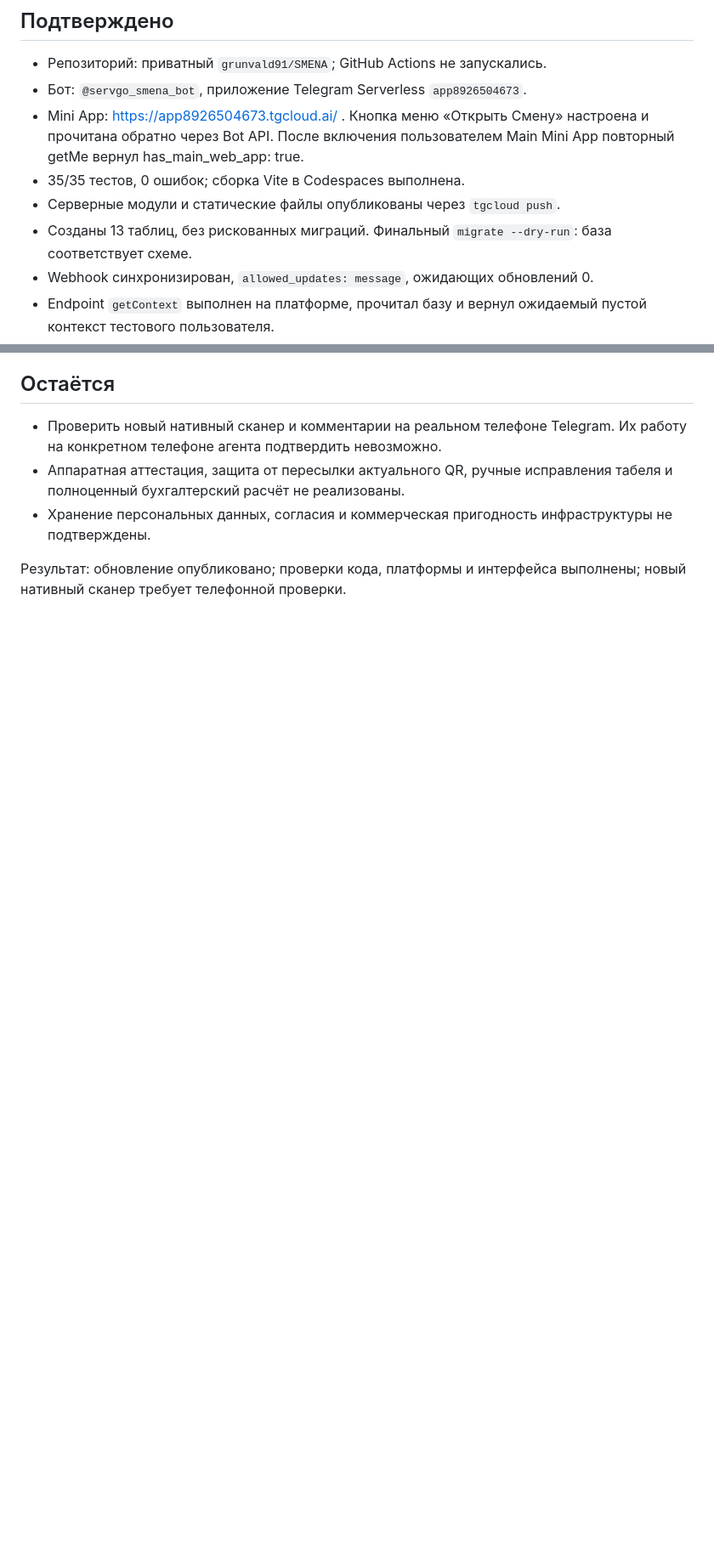
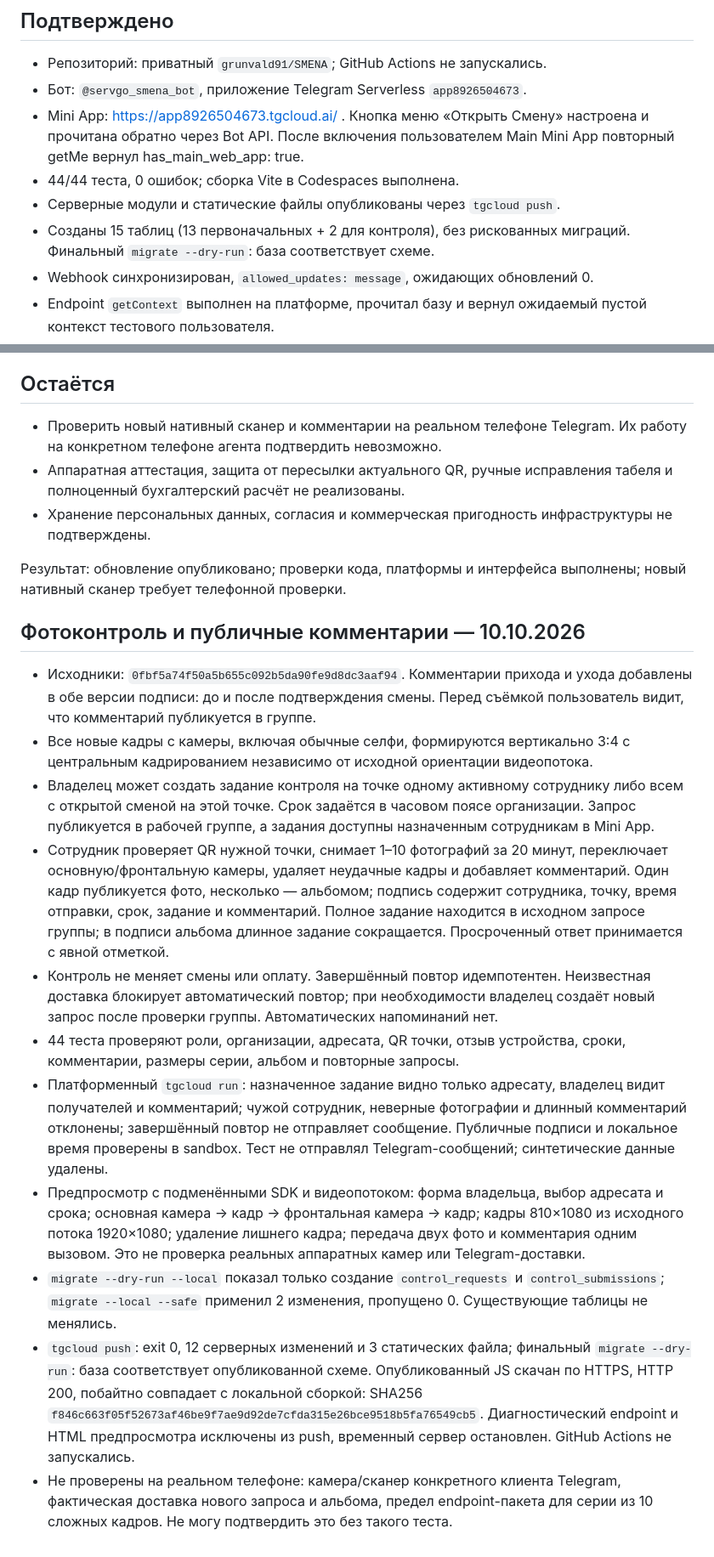
Before and after one commit to grunvald91/SMENA, a Markdown page: docs/IMPLEMENTATION_STATUS.md, 2 parts joined by grey strips. Shown at 85% size. Drawn GitHub-style; blank space fills up the shorter version.

```diff
--- a/docs/IMPLEMENTATION_STATUS.md
+++ b/docs/IMPLEMENTATION_STATUS.md
@@ -5,9 +5,9 @@
 - Репозиторий: приватный `grunvald91/SMENA`; GitHub Actions не запускались.
 - Бот: `@servgo_smena_bot`, приложение Telegram Serverless `app8926504673`.
 - Mini App: https://app8926504673.tgcloud.ai/ . Кнопка меню «Открыть Смену» настроена и прочитана обратно через Bot API. После включения пользователем Main Mini App повторный getMe вернул has_main_web_app: true.
-- 35/35 тестов, 0 ошибок; сборка Vite в Codespaces выполнена.
+- 44/44 теста, 0 ошибок; сборка Vite в Codespaces выполнена.
 - Серверные модули и статические файлы опубликованы через `tgcloud push`.
-- Созданы 13 таблиц, без рискованных миграций. Финальный `migrate --dry-run`: база соответствует схеме.
+- Созданы 15 таблиц (13 первоначальных + 2 для контроля), без рискованных миграций. Финальный `migrate --dry-run`: база соответствует схеме.
 - Webhook синхронизирован, `allowed_updates: message`, ожидающих обновлений 0.
 - Endpoint `getContext` выполнен на платформе, прочитал базу и вернул ожидаемый пустой контекст тестового пользователя.
 - На фиктивных данных проверены setup, добавление сотрудника и ставки, утренняя/вечерняя смены, назначение, регистрация устройства и создание challenge. Доступ сотрудника к операциям владельца отклонён. Тестовые данные удалены.
@@ -45,3 +45,17 @@
 - Хранение персональных данных, согласия и коммерческая пригодность инфраструктуры не подтверждены.
 
 Результат: обновление опубликовано; проверки кода, платформы и интерфейса выполнены; новый нативный сканер требует телефонной проверки.
+
+## Фотоконтроль и публичные комментарии — 10.10.2026
+
+- Исходники: `0fbf5a74f50a5b655c092b5da90fe9d8dc3aaf94`. Комментарии прихода и ухода добавлены в обе версии подписи: до и после подтверждения смены. Перед съёмкой пользователь видит, что комментарий публикуется в группе.
+- Все новые кадры с камеры, включая обычные селфи, формируются вертикально 3:4 с центральным кадрированием независимо от исходной ориентации видеопотока.
+- Владелец может создать задание контроля на точке одному активному сотруднику либо всем с открытой сменой на этой точке. Срок задаётся в часовом поясе организации. Запрос публикуется в рабочей группе, а задания доступны назначенным сотрудникам в Mini App.
+- Сотрудник проверяет QR нужной точки, снимает 1–10 фотографий за 20 минут, переключает основную/фронтальную камеры, удаляет неудачные кадры и добавляет комментарий. Один кадр публикуется фото, несколько — альбомом; подпись содержит сотрудника, точку, время отправки, срок, задание и комментарий. Полное задание находится в исходном запросе группы; в подписи альбома длинное задание сокращается. Просроченный ответ принимается с явной отметкой.
+- Контроль не меняет смены или оплату. Завершённый повтор идемпотентен. Неизвестная доставка блокирует автоматический повтор; при необходимости владелец создаёт новый запрос после проверки группы. Автоматических напоминаний нет.
+- 44 теста проверяют роли, организации, адресата, QR точки, отзыв устройства, сроки, комментарии, размеры серии, альбом и повторные запросы.
+- Платформенный `tgcloud run`: назначенное задание видно только адресату, владелец видит получателей и комментарий; чужой сотрудник, неверные фотографии и длинный комментарий отклонены; завершённый повтор не отправляет сообщение. Публичные подписи и локальное время проверены в sandbox. Тест не отправлял Telegram-сообщений; синтетические данные удалены.
+- Предпросмотр с подменёнными SDK и видеопотоком: форма владельца, выбор адресата и срока; основная камера → кадр → фронтальная камера → кадр; кадры 810×1080 из исходного потока 1920×1080; удаление лишнего кадра; передача двух фото и комментария одним вызовом. Это не проверка реальных аппаратных камер или Telegram-доставки.
+- `migrate --dry-run --local` показал только создание `control_requests` и `control_submissions`; `migrate --local --safe` применил 2 изменения, пропущено 0. Существующие таблицы не менялись.
+- `tgcloud push`: exit 0, 12 серверных изменений и 3 статических файла; финальный `migrate --dry-run`: база соответствует опубликованной схеме. Опубликованный JS скачан по HTTPS, HTTP 200, побайтно совпадает с локальной сборкой: SHA256 `f846c663f05f52673af46be9f7ae9d92de7cfda315e26bce9518b5fa76549cb5`. Диагностический endpoint и HTML предпросмотра исключены из push, временный сервер остановлен. GitHub Actions не запускались.
+- Не проверены на реальном телефоне: камера/сканер конкретного клиента Telegram, фактическая доставка нового запроса и альбома, предел endpoint-пакета для серии из 10 сложных кадров. Не могу подтвердить это без такого теста.
```
Also changed, not shown: README.md (+3 -3 lines).
